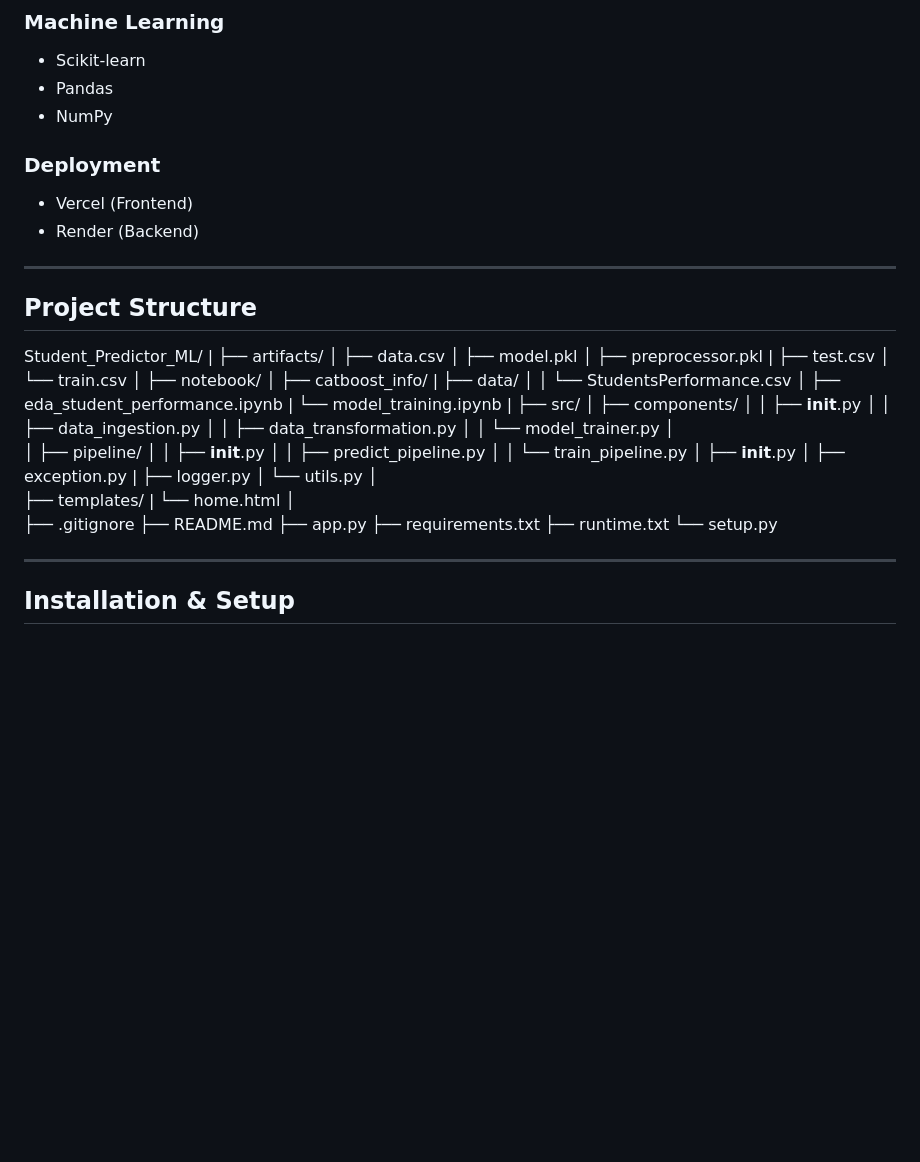
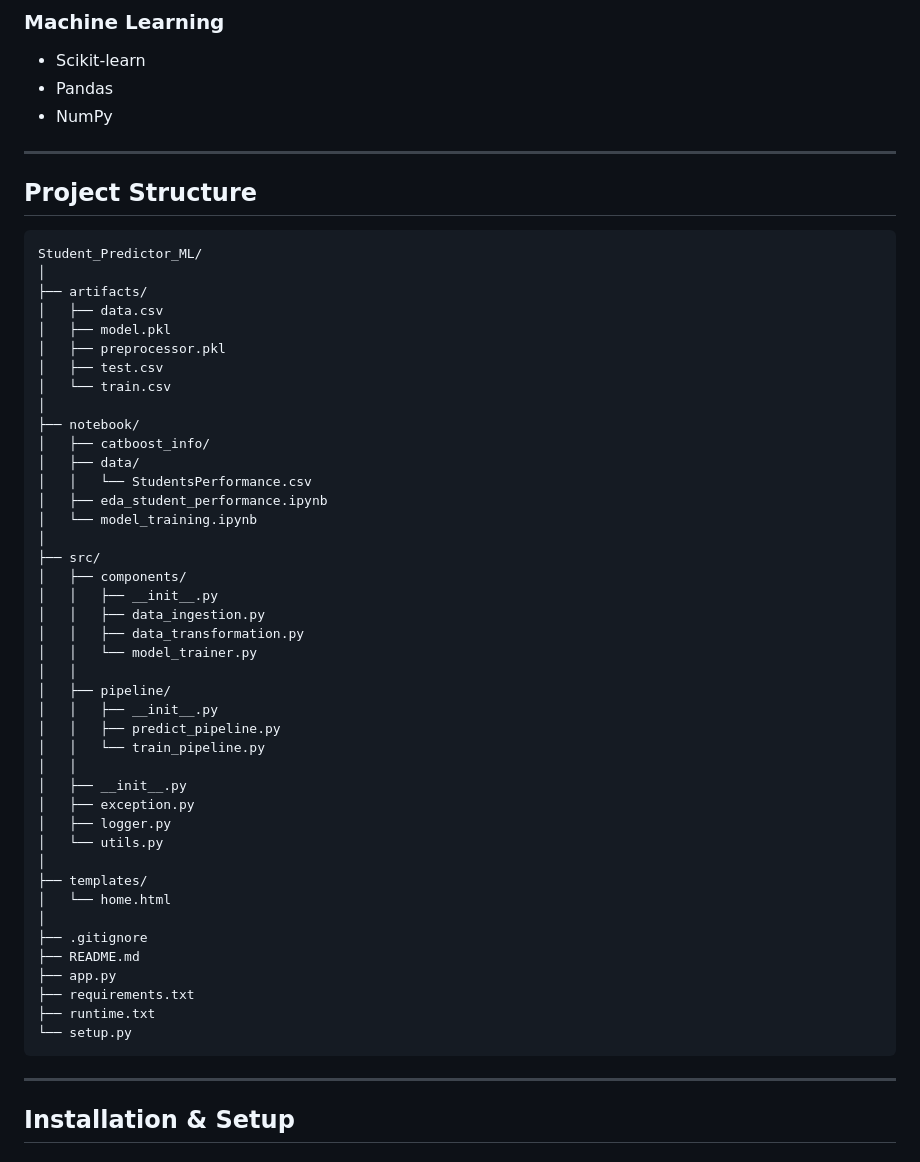
Before and after one commit to AYUSH4951/Student_Predictor_ML, a Markdown page: README.md, the part around one of its changes. GitHub-like rendering; blank space fills up the shorter version.

````diff
--- a/README.md
+++ b/README.md
@@ -49,48 +49,45 @@ The **Student Performance Predictor** is a Machine Learning-based web applicatio
 - Pandas
 - NumPy
 
-### Deployment
-- Vercel (Frontend)
-- Render (Backend)
-
 ---
-
 ## Project Structure
 
+```
 Student_Predictor_ML/
-|
+│
 ├── artifacts/
 │   ├── data.csv
 │   ├── model.pkl
 │   ├── preprocessor.pkl
-|   ├── test.csv
+│   ├── test.csv
 │   └── train.csv
 │
 ├── notebook/
 │   ├── catboost_info/
-|   ├── data/
+│   ├── data/
 │   │   └── StudentsPerformance.csv
 │   ├── eda_student_performance.ipynb
-|   └── model_training.ipynb
-|
+│   └── model_training.ipynb
+│
 ├── src/
 │   ├── components/
 │   │   ├── __init__.py
 │   │   ├── data_ingestion.py
 │   │   ├── data_transformation.py
 │   │   └── model_trainer.py
-│
+│   │
 │   ├── pipeline/
 │   │   ├── __init__.py
 │   │   ├── predict_pipeline.py
 │   │   └── train_pipeline.py
+│   │
 │   ├── __init__.py
 │   ├── exception.py
-|   ├── logger.py
+│   ├── logger.py
 │   └── utils.py
 │
 ├── templates/
-|   └── home.html
+│   └── home.html
 │
 ├── .gitignore
 ├── README.md
@@ -98,6 +95,7 @@ Student_Predictor_ML/
 ├── requirements.txt
 ├── runtime.txt
 └── setup.py
+```
 
 
 ---
````
Also changed, not shown: other parts of README.md (+1 -1 lines).
